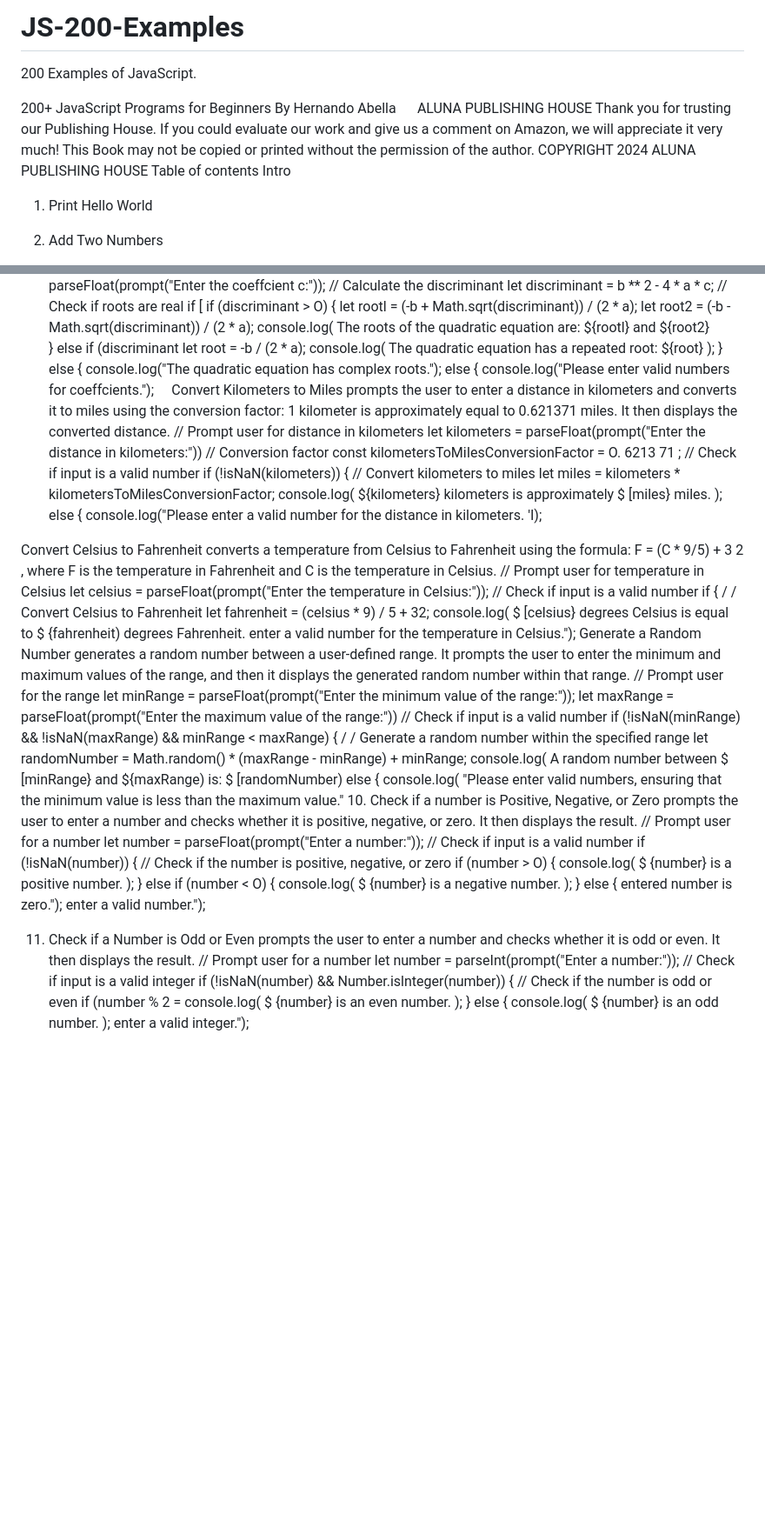
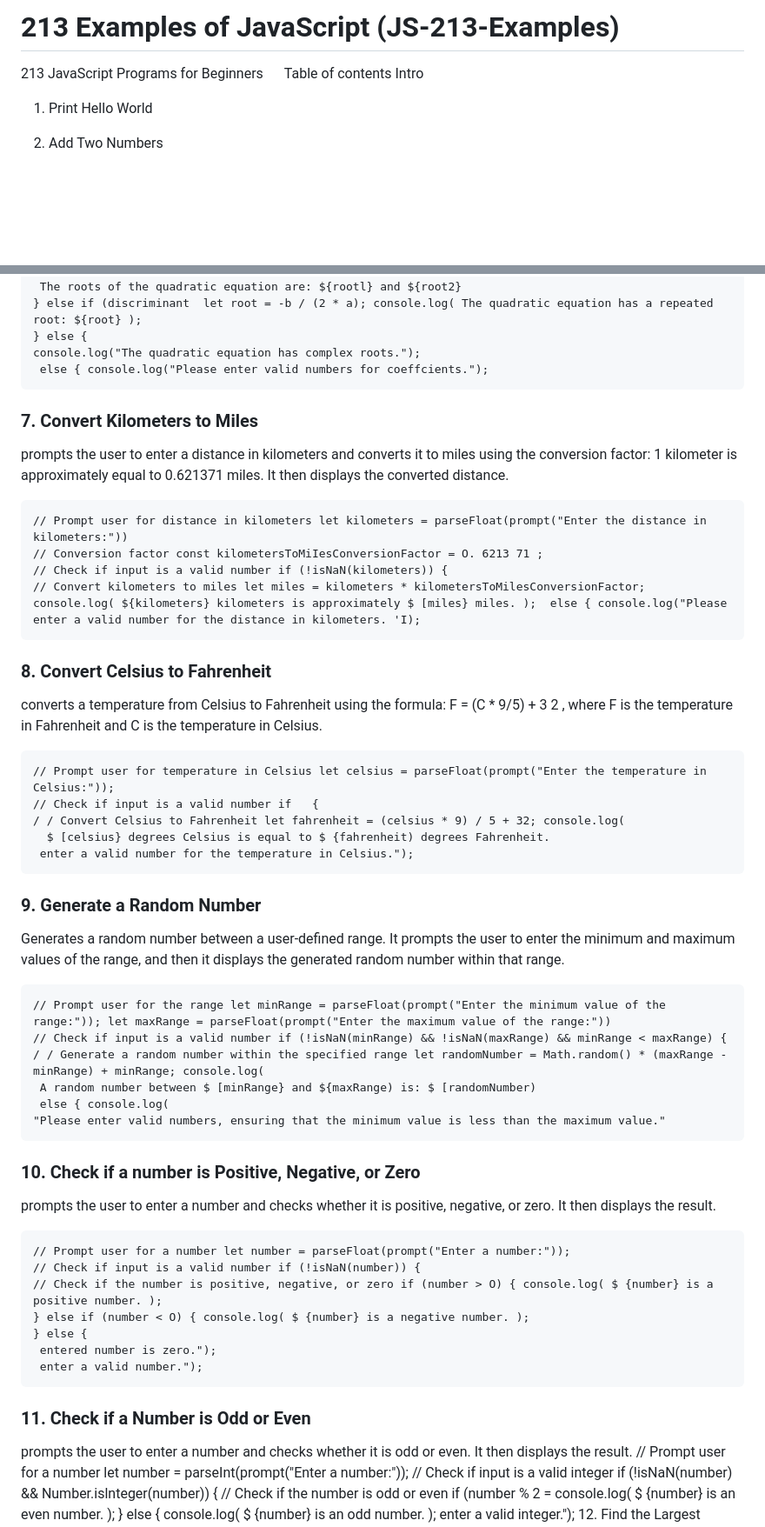
Before and after one commit to bbauska/JS-213-Examples, a Markdown page: README.md, 2 parts joined by grey strips. Shown at 87% size. Rendered like a GitHub page; blank space fills up the shorter version.

````diff
--- a/README.md
+++ b/README.md
@@ -1,14 +1,7 @@
-# JS-200-Examples
-200 Examples of JavaScript.
-
-
-200+ JavaScript Programs for Beginners
-By Hernando Abella
-
-ALUNA PUBLISHING HOUSE
-Thank you for trusting our Publishing House. If you could evaluate our work and give us a comment on Amazon, we will appreciate it very much!
-This Book may not be copied or printed without the permission of the author.
-COPYRIGHT 2024 ALUNA PUBLISHING HOUSE
+# 213 Examples of JavaScript (JS-213-Examples)
+
+213 JavaScript Programs for Beginners
+
 Table of contents
 Intro
 1. Print Hello World
@@ -279,32 +290,39 @@ solves a quadratic equation of the form axA2 + bx + c = O, where a, b, and c are
 } else {
 console.log("The quadratic equation has complex roots.");
  else { console.log("Please enter valid numbers for coeffcients.");
-Convert Kilometers to Miles
+```
+### 7. Convert Kilometers to Miles
 prompts the user to enter a distance in kilometers and converts it to miles using the conversion factor: 1 kilometer is approximately equal to 0.621371 miles. It then displays the converted distance.
+```
 // Prompt user for distance in kilometers let kilometers = parseFloat(prompt("Enter the distance in kilometers:"))
 // Conversion factor const kilometersToMiIesConversionFactor = O. 6213 71 ;
 // Check if input is a valid number if (!isNaN(kilometers)) {
 // Convert kilometers to miles let miles = kilometers * kilometersToMilesConversionFactor; console.log( ${kilometers} kilometers is approximately $ [miles} miles. );  else { console.log("Please enter a valid number for the distance in kilometers. 'I);
-
-Convert Celsius to Fahrenheit
+```
+### 8. Convert Celsius to Fahrenheit
 converts a temperature from Celsius to Fahrenheit using the formula: F = (C * 9/5) + 3 2 , where
 F is the temperature in Fahrenheit and C is the temperature in Celsius.
+```
 // Prompt user for temperature in Celsius let celsius = parseFloat(prompt("Enter the temperature in Celsius:"));
 // Check if input is a valid number if   {
 / / Convert Celsius to Fahrenheit let fahrenheit = (celsius * 9) / 5 + 32; console.log(
   $ [celsius} degrees Celsius is equal to $ {fahrenheit) degrees Fahrenheit.
  enter a valid number for the temperature in Celsius.");
-Generate a Random Number
-generates a random number between a user-defined range. It prompts the user to enter the minimum and maximum values of the range, and then it displays the generated random number within that range.
+```
+### 9. Generate a Random Number
+Generates a random number between a user-defined range. It prompts the user to enter the minimum and maximum values of the range, and then it displays the generated random number within that range.
+```
 // Prompt user for the range let minRange = parseFloat(prompt("Enter the minimum value of the range:")); let maxRange = parseFloat(prompt("Enter the maximum value of the range:"))
 // Check if input is a valid number if (!isNaN(minRange) && !isNaN(maxRange) && minRange < maxRange) {
 / / Generate a random number within the specified range let randomNumber = Math.random() * (maxRange - minRange) + minRange; console.log(
  A random number between $ [minRange} and ${maxRange) is: $ [randomNumber)
  else { console.log(
 "Please enter valid numbers, ensuring that the minimum value is less than the maximum value."
-10. Check if a number is Positive, Negative, or Zero
+```
+### 10. Check if a number is Positive, Negative, or Zero
 prompts the user to enter a number and checks whether it is positive, negative, or zero. It then
 displays the result.
+```
 // Prompt user for a number let number = parseFloat(prompt("Enter a number:"));
 // Check if input is a valid number if (!isNaN(number)) {
 // Check if the number is positive, negative, or zero if (number > O) { console.log( $ {number} is a positive number. );
@@ -312,8 +330,8 @@ displays the result.
 } else {
  entered number is zero.");
  enter a valid number.");
-
-11. Check if a Number is Odd or Even
+```
+### 11. Check if a Number is Odd or Even
 prompts the user to enter a number and checks whether it is odd or even. It then displays the result.
 // Prompt user for a number let number = parseInt(prompt("Enter a number:"));
 // Check if input is a valid integer if (!isNaN(number) && Number.islnteger(number)) {
````
Also changed, not shown: other parts of README.md (+38 -20 lines).
